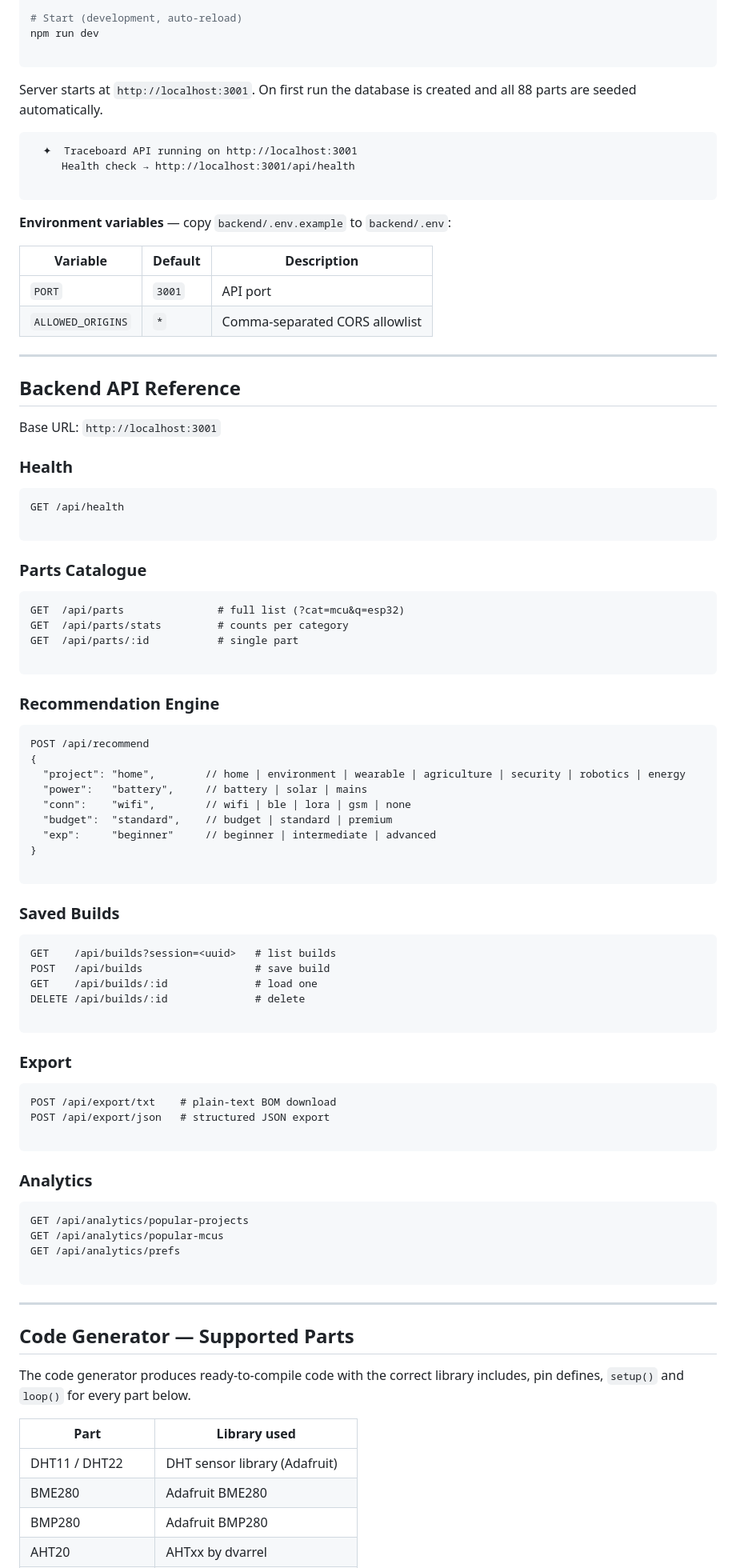
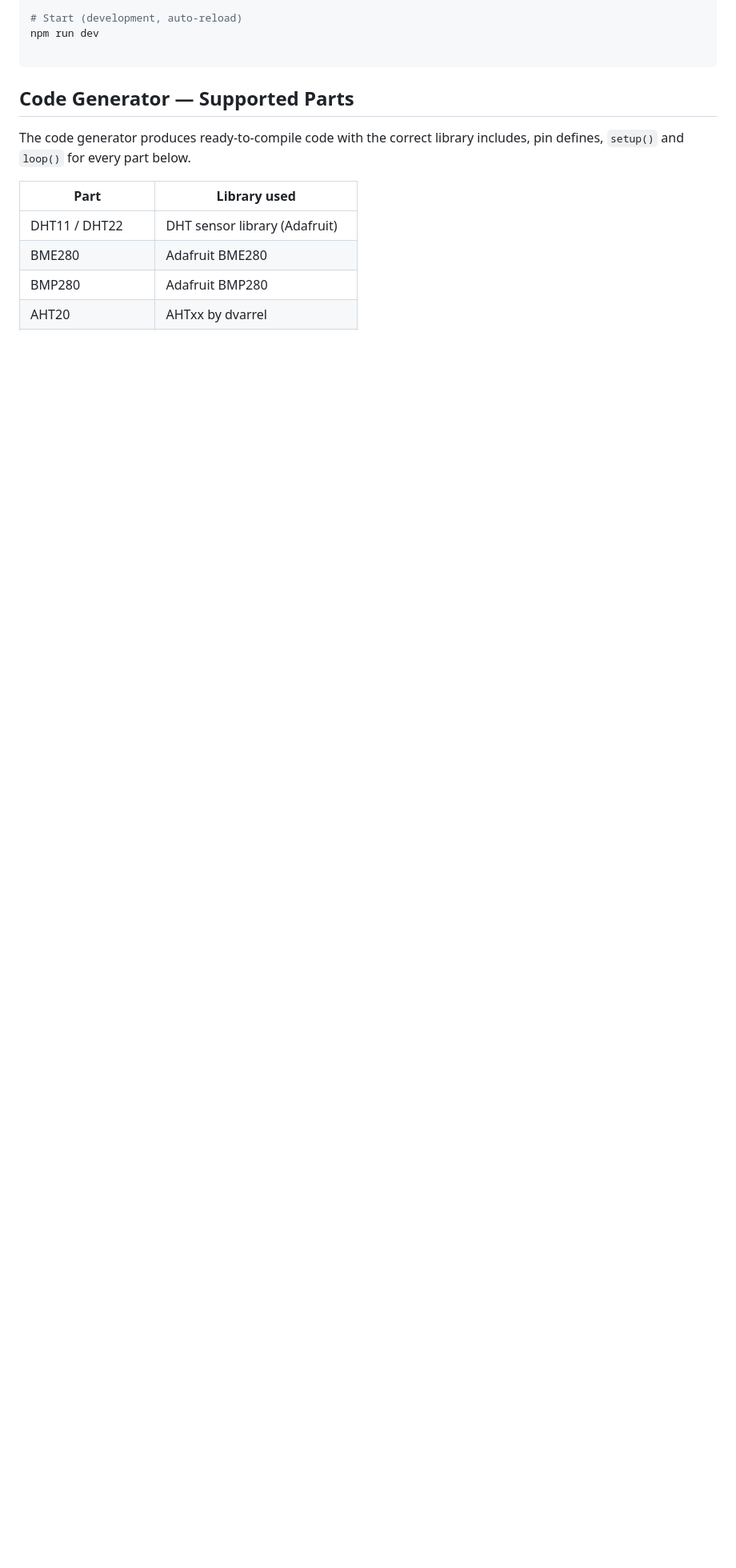
Before and after one commit to shivamgupta79/Traceboard, a Markdown page: README.md, the part around one of its changes. Shown at 80% size. GitHub-like rendering; blank space fills up the shorter version.

````diff
--- a/README.md
+++ b/README.md
@@ -242,79 +242,6 @@ node server.js
 npm run dev
 
 ```
-Server starts at `http://localhost:3001`. On first run the database is created and all 88 parts are seeded automatically.
-
-
-```
-  ✦  Traceboard API running on http://localhost:3001
-     Health check → http://localhost:3001/api/health
-
-```
-**Environment variables** — copy `backend/.env.example` to `backend/.env`:
-
-| Variable | Default | Description |
-| --- |---------| --- |
-| `PORT` | `3001` | API port |
-| `ALLOWED_ORIGINS` | `*` | Comma-separated CORS allowlist |
-
----
-
-## Backend API Reference
-
-Base URL: `http://localhost:3001`
-
-### Health
-
-```
-GET /api/health
-
-```
-### Parts Catalogue
-
-```
-GET  /api/parts               # full list (?cat=mcu&q=esp32)
-GET  /api/parts/stats         # counts per category
-GET  /api/parts/:id           # single part
-
-```
-### Recommendation Engine
-
-```
-POST /api/recommend
-{
-  "project": "home",        // home | environment | wearable | agriculture | security | robotics | energy
-  "power":   "battery",     // battery | solar | mains
-  "conn":    "wifi",        // wifi | ble | lora | gsm | none
-  "budget":  "standard",    // budget | standard | premium
-  "exp":     "beginner"     // beginner | intermediate | advanced
-}
-
-```
-### Saved Builds
-
-```
-GET    /api/builds?session=<uuid>   # list builds
-POST   /api/builds                  # save build
-GET    /api/builds/:id              # load one
-DELETE /api/builds/:id              # delete
-
-```
-### Export
-
-```
-POST /api/export/txt    # plain-text BOM download
-POST /api/export/json   # structured JSON export
-
-```
-### Analytics
-
-```
-GET /api/analytics/popular-projects
-GET /api/analytics/popular-mcus
-GET /api/analytics/prefs
-
-```
----
 
 ## Code Generator — Supported Parts
 
````
Also changed, not shown: other parts of README.md (+6 -6 lines).
